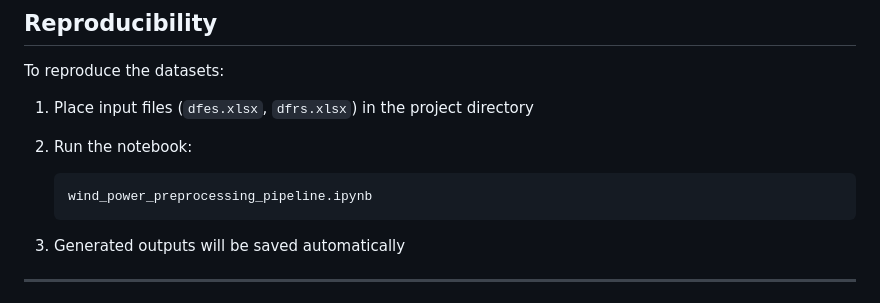
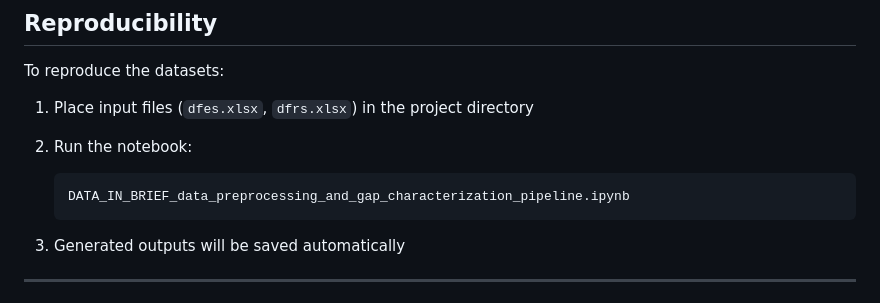
Before and after one commit to brunaruppruela/data_in_brief, a Markdown page: README.md, the part around the change. Drawn GitHub-style.

Commit message:
Update notebook filename in README

````diff
--- a/README.md
+++ b/README.md
@@ -122,7 +122,7 @@ To reproduce the datasets:
 2. Run the notebook:
 
    ```
-   wind_power_preprocessing_pipeline.ipynb
+   DATA_IN_BRIEF_data_preprocessing_and_gap_characterization_pipeline.ipynb
    ```
 3. Generated outputs will be saved automatically
 
````
